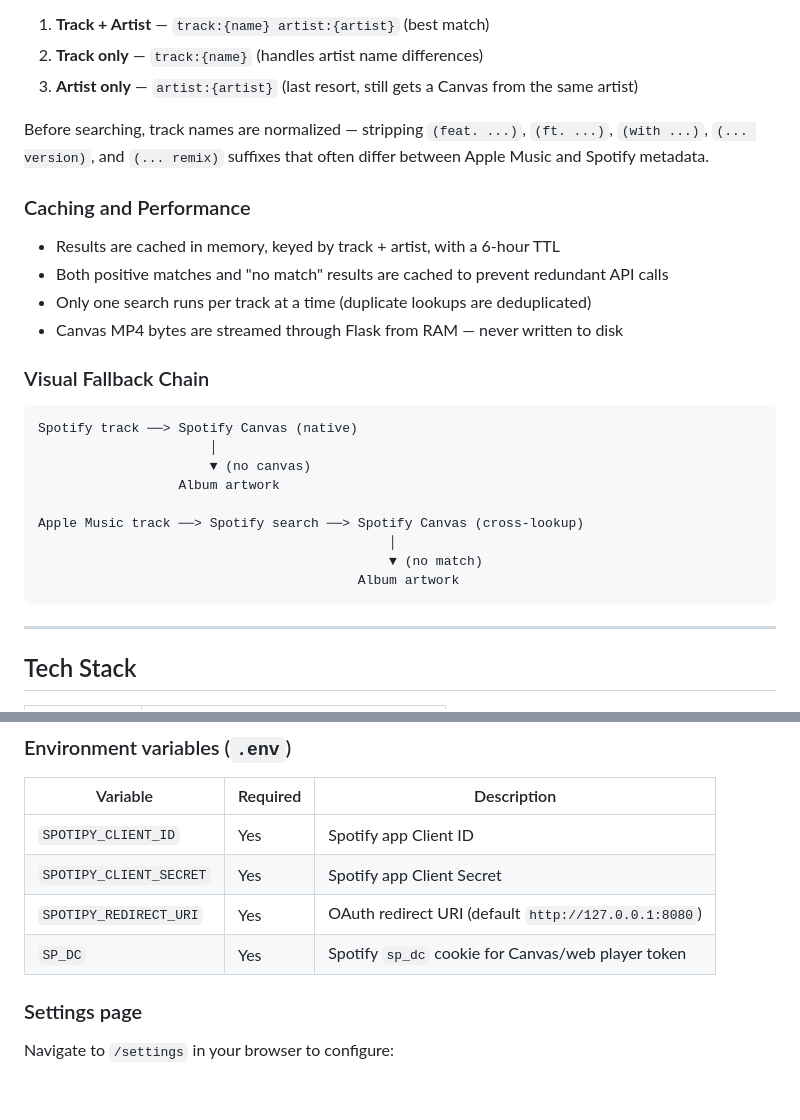
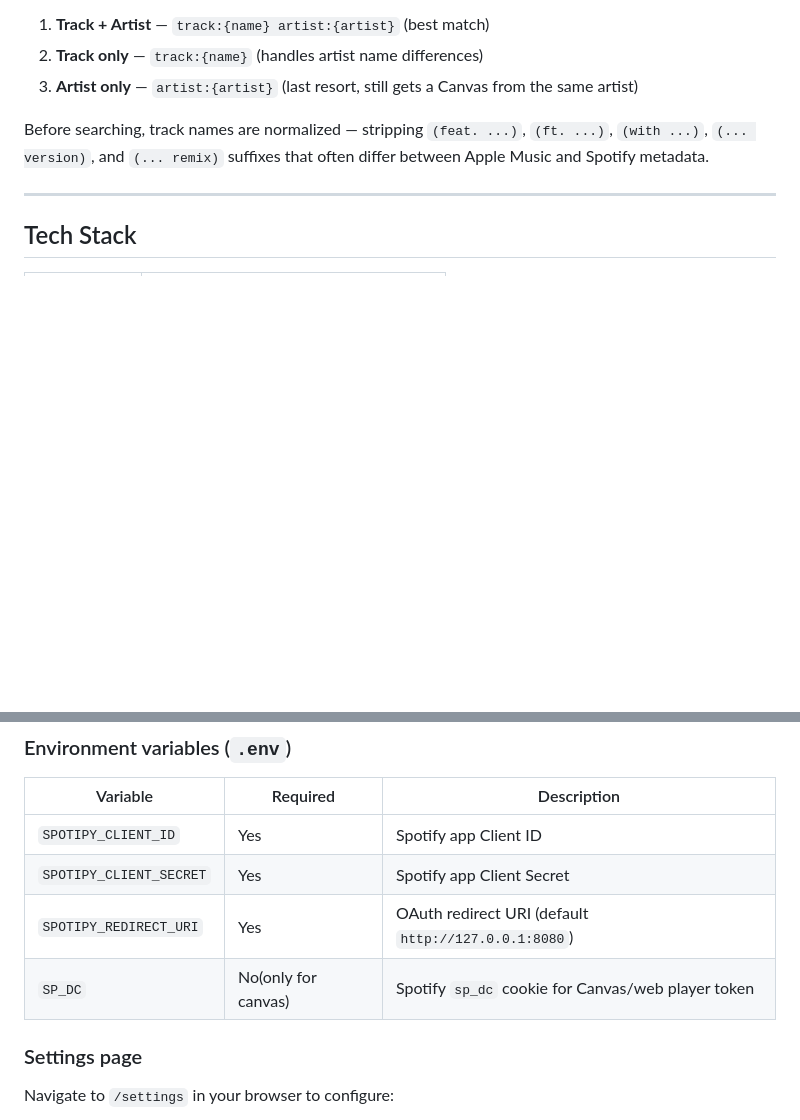
Before and after one commit to Studented0/PiMusic, a Markdown page: README.md, 2 parts joined by grey strips. GitHub-like rendering; blank space fills up the shorter version.

````diff
--- a/README.md
+++ b/README.md
@@ -78,26 +78,8 @@ The search uses a three-tier fallback pipeline:
 
 Before searching, track names are normalized — stripping `(feat. ...)`, `(ft. ...)`, `(with ...)`, `(... version)`, and `(... remix)` suffixes that often differ between Apple Music and Spotify metadata.
 
-### Caching and Performance
 
-- Results are cached in memory, keyed by track + artist, with a 6-hour TTL
-- Both positive matches and "no match" results are cached to prevent redundant API calls
-- Only one search runs per track at a time (duplicate lookups are deduplicated)
-- Canvas MP4 bytes are streamed through Flask from RAM — never written to disk
 
-### Visual Fallback Chain
-
-```
-Spotify track ──> Spotify Canvas (native)
-                      │
-                      ▼ (no canvas)
-                  Album artwork
-
-Apple Music track ──> Spotify search ──> Spotify Canvas (cross-lookup)
-                                             │
-                                             ▼ (no match)
-                                         Album artwork
-```
 
 ---
 
@@ -179,7 +161,7 @@ On first run, Spotipy will open a browser for OAuth authorization. Paste the red
 | `SPOTIPY_CLIENT_ID` | Yes | Spotify app Client ID |
 | `SPOTIPY_CLIENT_SECRET` | Yes | Spotify app Client Secret |
 | `SPOTIPY_REDIRECT_URI` | Yes | OAuth redirect URI (default `http://127.0.0.1:8080`) |
-| `SP_DC` | Yes | Spotify `sp_dc` cookie for Canvas/web player token |
+| `SP_DC` | No(only for canvas) | Spotify `sp_dc` cookie for Canvas/web player token |
 
 ### Settings page
 
````
